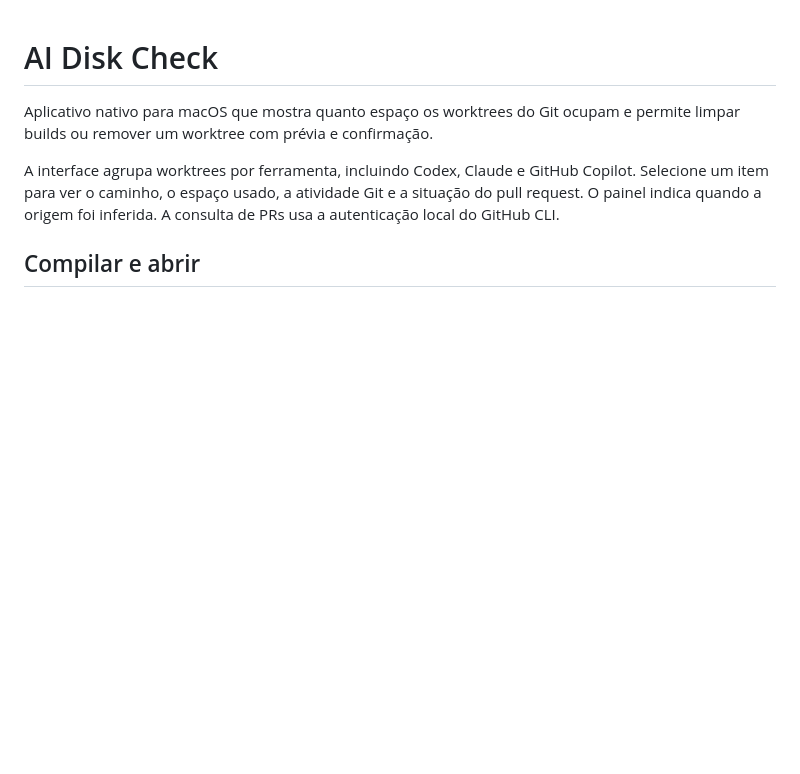
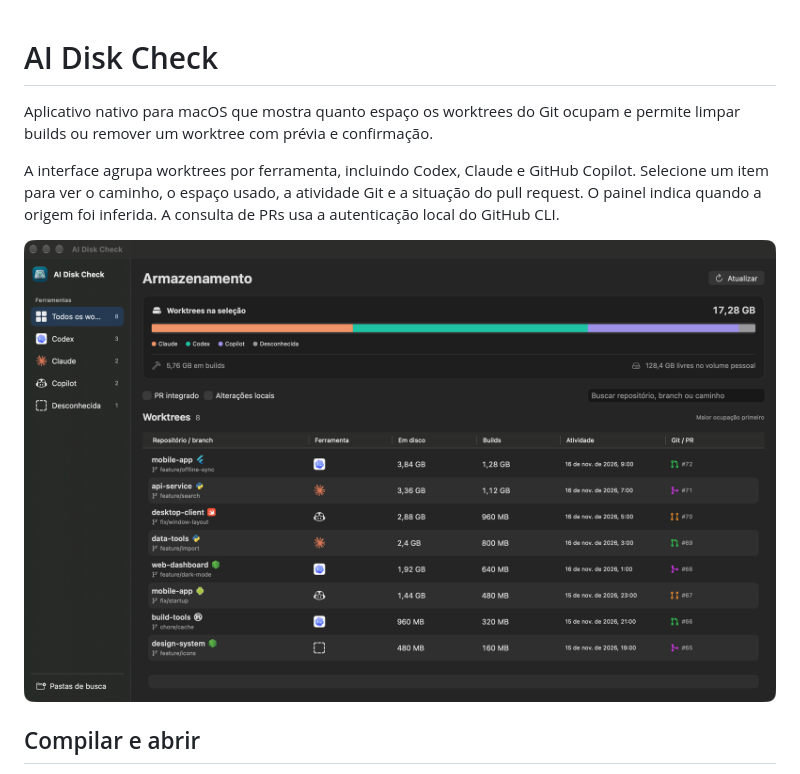
Before and after one commit to diefferson/ai-disk-check, a Markdown page: README.md, the part around the change. Rendered like a GitHub page; pictures changed too: docs/armazenamento.png (added); blank space fills up the shorter version.

Commit message:
Adiciona captura ao README e opções de remoção da versão 1.4

```diff
--- a/README.md
+++ b/README.md
@@ -3,6 +3,8 @@
 Aplicativo nativo para macOS que mostra quanto espaço os worktrees do Git ocupam e permite limpar builds ou remover um worktree com prévia e confirmação.
 
 A interface agrupa worktrees por ferramenta, incluindo Codex, Claude e GitHub Copilot. Selecione um item para ver o caminho, o espaço usado, a atividade Git e a situação do pull request. O painel indica quando a origem foi inferida. A consulta de PRs usa a autenticação local do GitHub CLI.
+
+![Tela do AI Disk Check no macOS com dados de exemplo, ocupação por ferramenta e lista de worktrees](docs/armazenamento.png)
 
 ## Compilar e abrir
 
```
Also changed, not shown: 5 other files.
